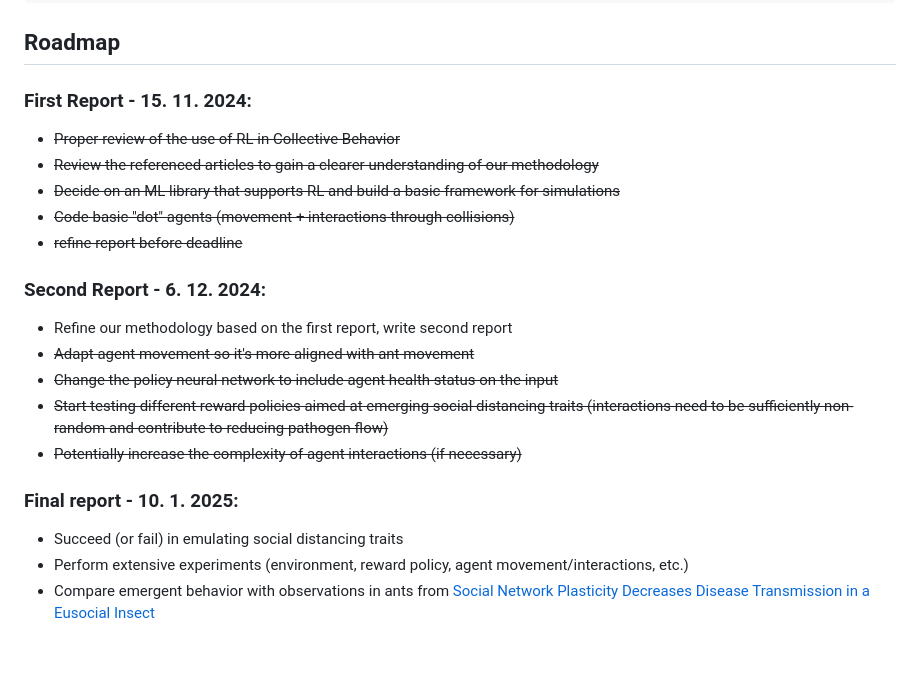
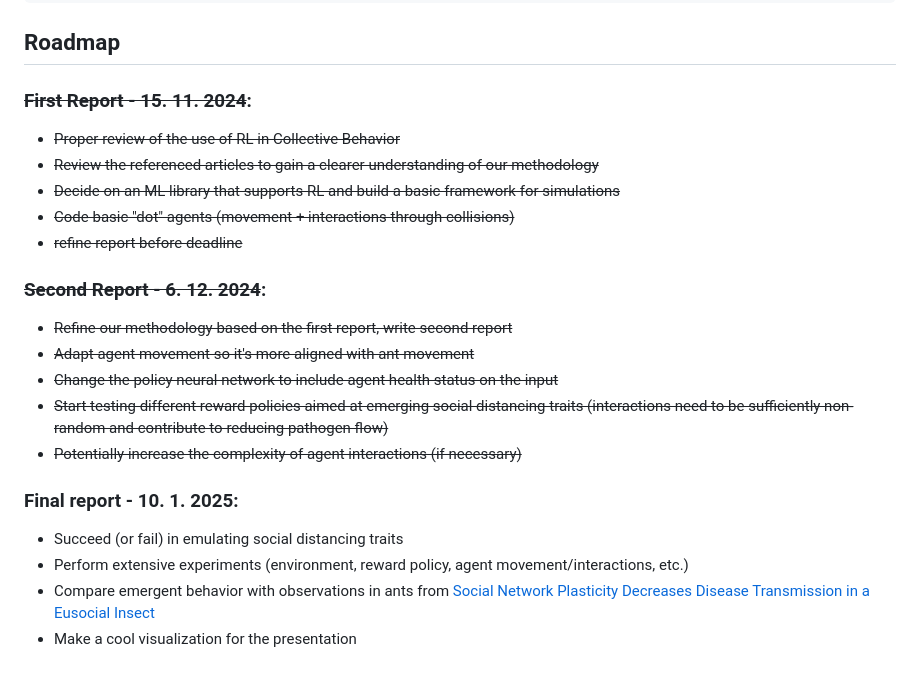
Before and after one commit to JuiceVodka/SV_2024-25_groupF, a Markdown page: README.md, the part around the change. GitHub-like rendering.

Commit message:
Updated roadmap

````diff
--- a/README.md
+++ b/README.md
@@ -43,15 +43,15 @@ python infer.py
 ```
 
 ## Roadmap
-### First Report - 15. 11. 2024:
+### ~~First Report - 15. 11. 2024~~:
 - ~~Proper review of the use of RL in Collective Behavior~~
 - ~~Review the referenced articles to gain a clearer understanding of our methodology~~
 - ~~Decide on an ML library that supports RL and build a basic framework for simulations~~
 - ~~Code basic "dot" agents (movement + interactions through collisions)~~
 - ~~refine report before deadline~~
 
-### Second Report - 6. 12. 2024:
-- Refine our methodology based on the first report, write second report
+### ~~Second Report - 6. 12. 2024~~:
+- ~~Refine our methodology based on the first report, write second report~~
 - ~~Adapt agent movement so it's more aligned with ant movement~~
 - ~~Change the policy neural network to include agent health status on the input~~
 - ~~Start testing different reward policies aimed at emerging social distancing traits (interactions need to be sufficiently non-random and contribute to reducing pathogen flow)~~
@@ -61,3 +61,4 @@ python infer.py
 - Succeed (or fail) in emulating social distancing traits
 - Perform extensive experiments (environment, reward policy, agent movement/interactions, etc.)
 - Compare emergent behavior with observations in ants from [Social Network Plasticity Decreases Disease Transmission in a Eusocial Insect](https://www.science.org/doi/10.1126/science.aat4793)
+- Make a cool visualization for the presentation
````
